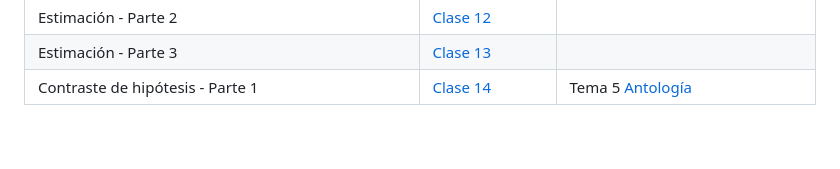
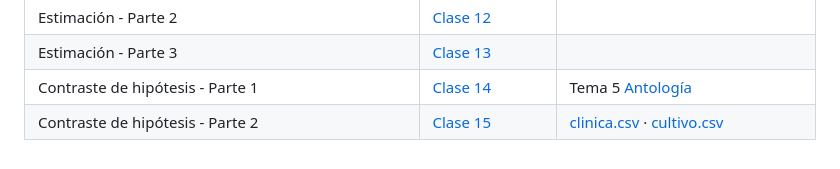
Before and after one commit to Christopher-TR/XS-1130-Principios-de-Inferencia, a Markdown page: README.md, the part around the change. Rendered like a GitHub page.

```diff
--- a/README.md
+++ b/README.md
@@ -33,3 +33,4 @@ verificación de hipótesis y su aplicación
 | Estimación - Parte 2                                                                  | [Clase 12](XS-1130_12.html)   |    |
 | Estimación - Parte 3                                                                  | [Clase 13](XS-1130_13.html)   |    |
 | Contraste de hipótesis - Parte 1                                                      | [Clase 14](XS-1130_14.html)   |  Tema 5 [Antología](https://mv.mediacionvirtual.ucr.ac.cr/pluginfile.php/498430/mod_resource/content/1/Antologia.pdf)    |
+| Contraste de hipótesis - Parte 2                                                      | [Clase 15](XS-1130_15.html) | [clinica.csv](Datos/clinica.csv) · [cultivo.csv](Datos/cultivo.csv) |
```
